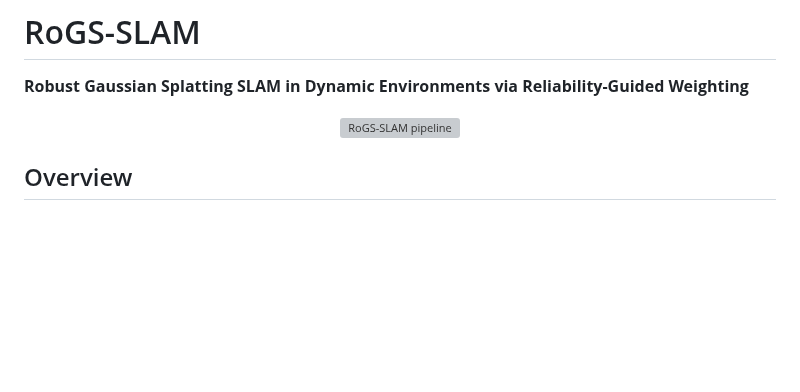
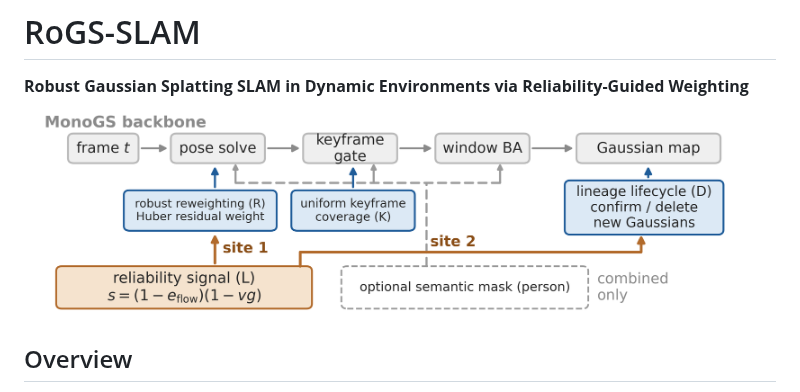
Before and after one commit to BinGO620/RoGS-SLAM, a Markdown page: README.md, the part around the change. Drawn GitHub-style; pictures changed too: figures/fig1_pipeline_v3.png (added); blank space fills up the shorter version; grey boxes are pictures that could not be loaded.

Commit message:
README: fix figure paths (figures/ at repo root)

```diff
--- a/README.md
+++ b/README.md
@@ -3,7 +3,7 @@
 **Robust Gaussian Splatting SLAM in Dynamic Environments via Reliability-Guided Weighting**
 
 <p align="center">
-  <img src="papers/maskfree_bundle/figures/fig1_pipeline_v3.png" width="720" alt="RoGS-SLAM pipeline">
+  <img src="figures/fig1_pipeline_v3.png" width="720" alt="RoGS-SLAM pipeline">
 </p>
 
 ## Overview
```
Also changed, not shown: figures/fig_reliability_v4.png (added).
